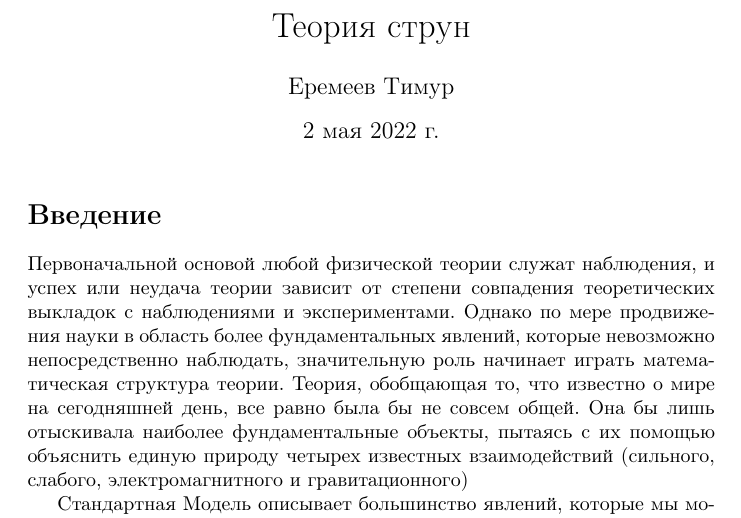
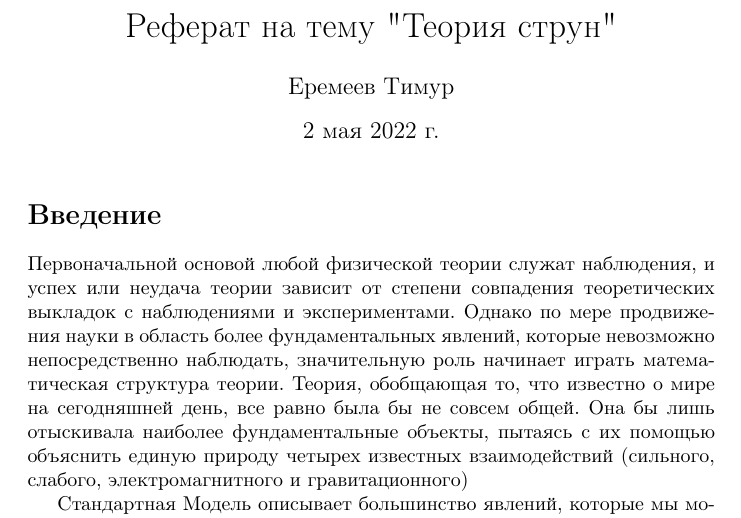
Before and after one commit to EremeevTim2004/repy, a LaTeX document (Физика/REF/ref.tex): part of page 1 of 9, cut at the place of the change. Compiled offline with pdfLaTeX.

Commit message:
Update ref.tex

```diff
--- a/Физика/REF/ref.tex
+++ b/Физика/REF/ref.tex
@@ -2,7 +2,7 @@
 
 \input{preambula.sty}
 
-\title{Теория струн}
+\title{Реферат на тему "Теория струн"}
 \author{Еремеев Тимур}
 
 \begin{document}
```
